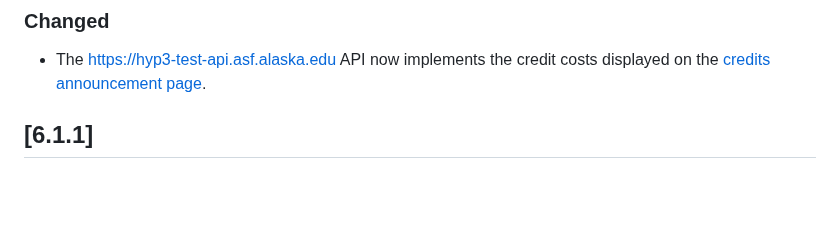
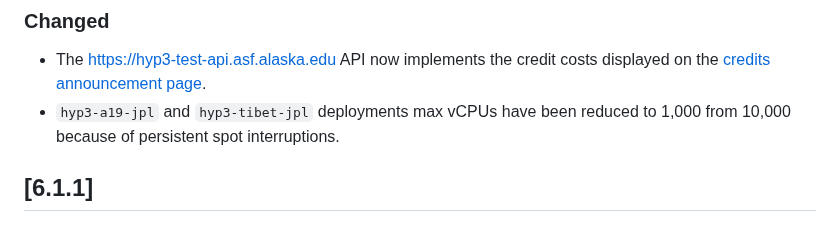
Before and after one commit to ASFHyP3/hyp3, a Markdown page: CHANGELOG.md, the part around the change. Rendered like a GitHub page; blank space fills up the shorter version.

```diff
--- a/CHANGELOG.md
+++ b/CHANGELOG.md
@@ -15,6 +15,7 @@ Beginning on April 1st, the production API at <https://hyp3-api.asf.alaska.edu>
 
 ### Changed
 - The <https://hyp3-test-api.asf.alaska.edu> API now implements the credit costs displayed on the [credits announcement page](https://hyp3-docs.asf.alaska.edu/using/credits/).
+- `hyp3-a19-jpl` and `hyp3-tibet-jpl` deployments max vCPUs have been reduced to 1,000 from 10,000 because of persistent spot interruptions.
 
 ## [6.1.1]
 
```
